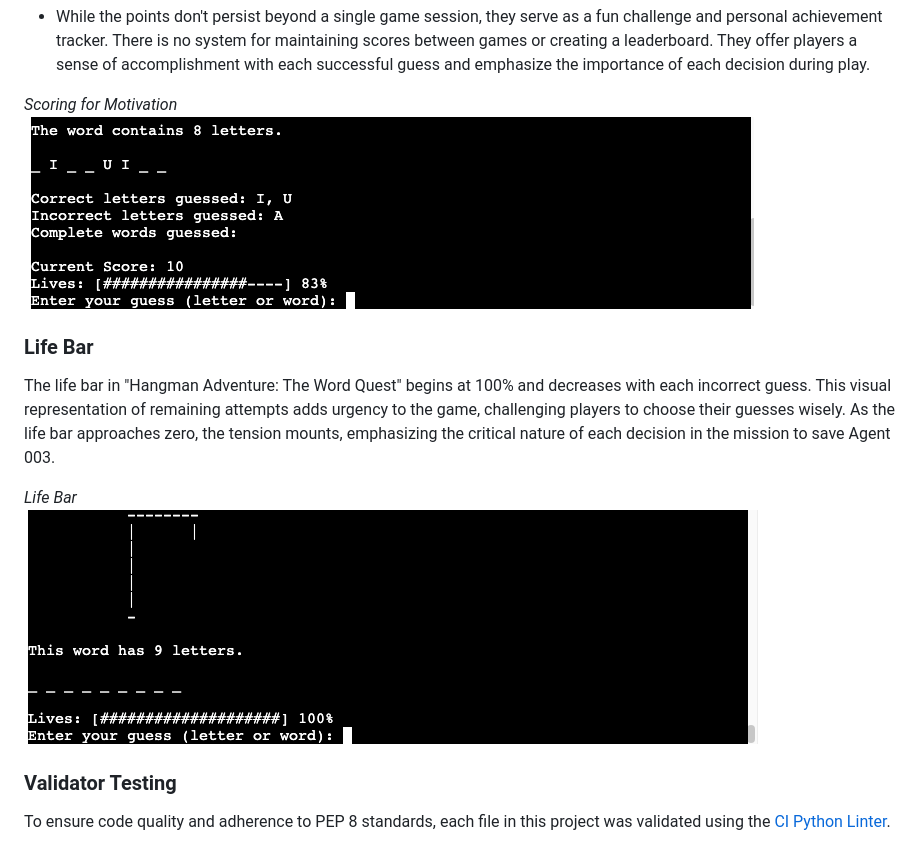
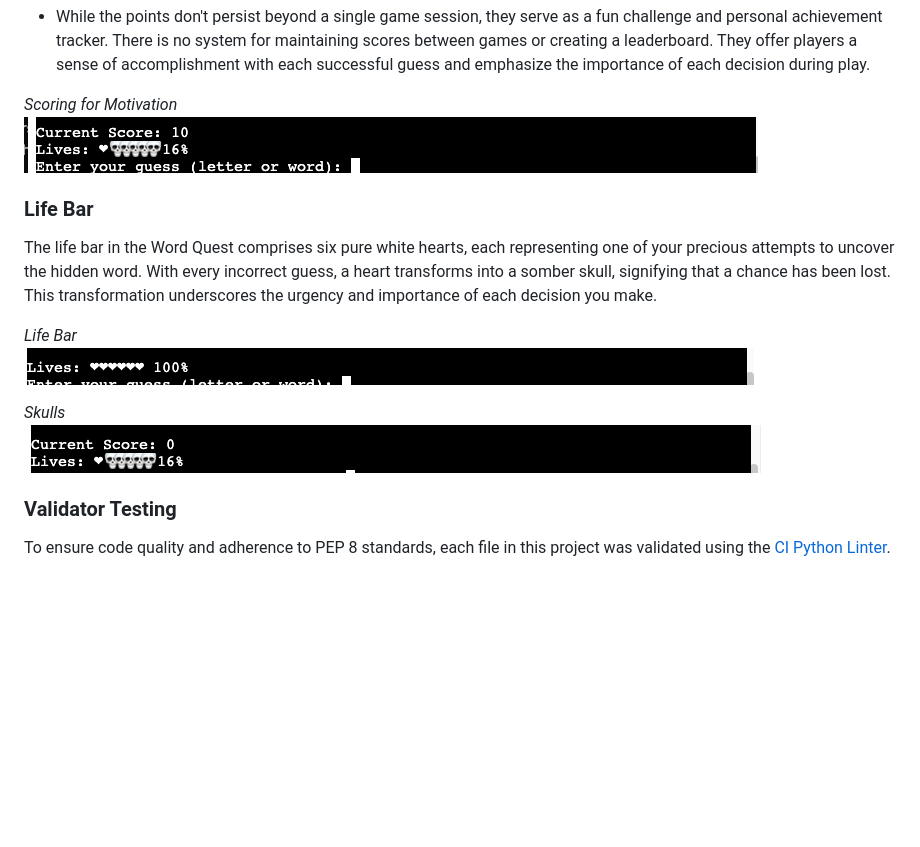
Before and after one commit to Yuss76A/hangman, a Markdown page: README.md, the part around the change. Drawn GitHub-style; pictures changed too: docs/screenshots/lifebar.png (deleted), docs/screenshots/lives.png (added), docs/screenshots/points.png (added); blank space fills up the shorter version.

Commit message:
Update scoring points and life bar sections in the readme file

```diff
--- a/README.md
+++ b/README.md
@@ -169,14 +169,17 @@ Incorrect Guesses: With each incorrect guess, points are deducted, reflecting th
 - While the points don't persist beyond a single game session, they serve as a fun challenge and personal achievement tracker. There is no system for maintaining scores between games or creating a leaderboard. They offer players a sense of accomplishment with each successful guess and emphasize the importance of each decision during play.
 
 *Scoring for Motivation*<br>
-![Scoring for Motivation](docs/screenshots/scoringpoints.png)
+![Scoring for Motivation](docs/screenshots/points.png)
 
 ### Life Bar
 
-The life bar in "Hangman Adventure: The Word Quest" begins at 100% and decreases with each incorrect guess. This visual representation of remaining attempts adds urgency to the game, challenging players to choose their guesses wisely. As the life bar approaches zero, the tension mounts, emphasizing the critical nature of each decision in the mission to save Agent 003.
+The life bar in the Word Quest comprises six pure white hearts, each representing one of your precious attempts to uncover the hidden word. With every incorrect guess, a heart transforms into a somber skull, signifying that a chance has been lost. This transformation underscores the urgency and importance of each decision you make.
 
 *Life Bar*<br>
-![Life Bar](docs/screenshots/lifebar.png)
+![Life Bar](docs/screenshots/lives.png)
+
+*Skulls*<br>
+![Skulls](docs/screenshots/skulls.png)
 
 ### Validator Testing
 
```
